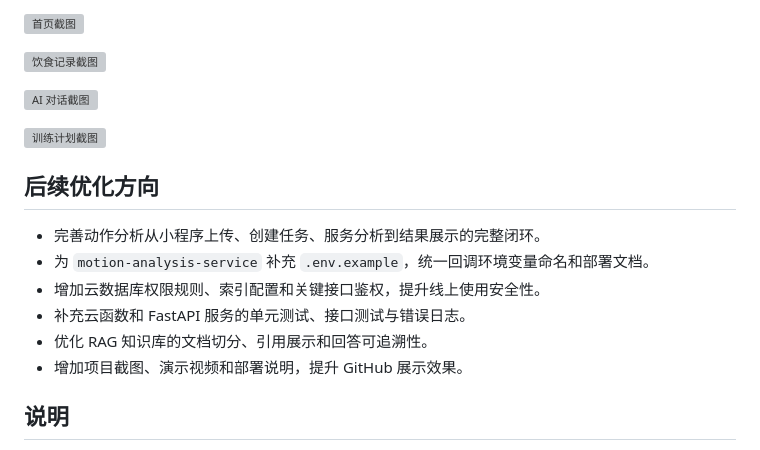
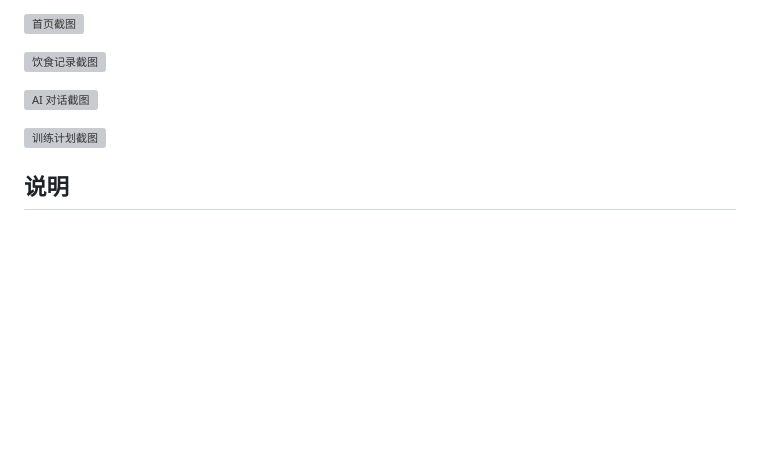
Before and after one commit to LiPeiCong60/FitAgent, a Markdown page: README.md, the part around the change. Rendered like a GitHub page; blank space fills up the shorter version; grey boxes are pictures that could not be loaded.

Commit message:
docs: remove future optimization section

```diff
--- a/README.md
+++ b/README.md
@@ -265,15 +265,6 @@ MOTION_REQUEST_TIMEOUT_SECONDS=20
 
 ![训练计划截图](./docs/images/workout.png)
 
-## 后续优化方向
-
-- 完善动作分析从小程序上传、创建任务、服务分析到结果展示的完整闭环。
-- 为 `motion-analysis-service` 补充 `.env.example`，统一回调环境变量命名和部署文档。
-- 增加云数据库权限规则、索引配置和关键接口鉴权，提升线上使用安全性。
-- 补充云函数和 FastAPI 服务的单元测试、接口测试与错误日志。
-- 优化 RAG 知识库的文档切分、引用展示和回答可追溯性。
-- 增加项目截图、演示视频和部署说明，提升 GitHub 展示效果。
-
 ## 说明
 
 本项目中的 API Key、云开发环境 ID、回调令牌等敏感信息均应通过环境变量或部署平台配置管理，不应提交到仓库。`rag-service` 已提供 `.env.example`，其他服务可按本文档中的变量说明继续补充示例配置。
```
